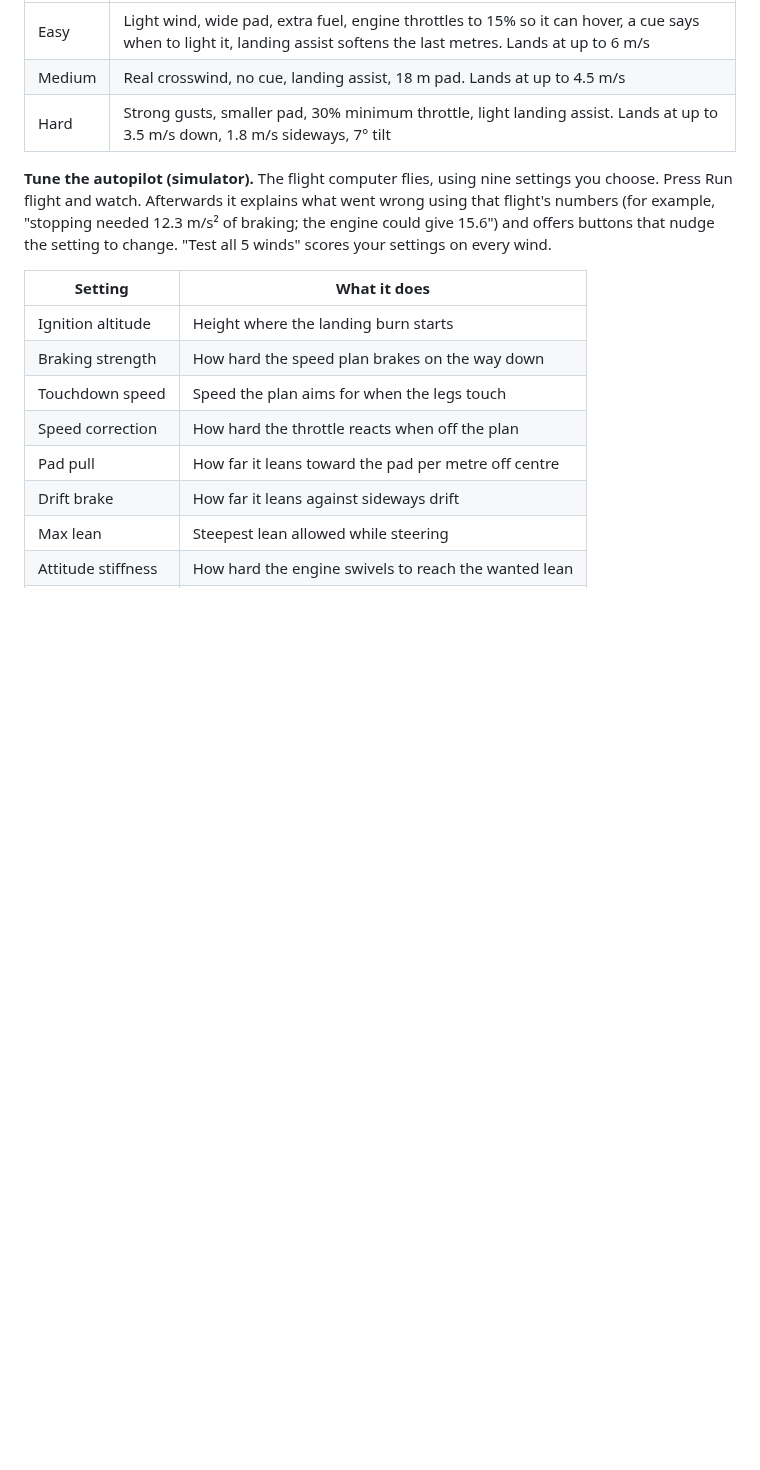
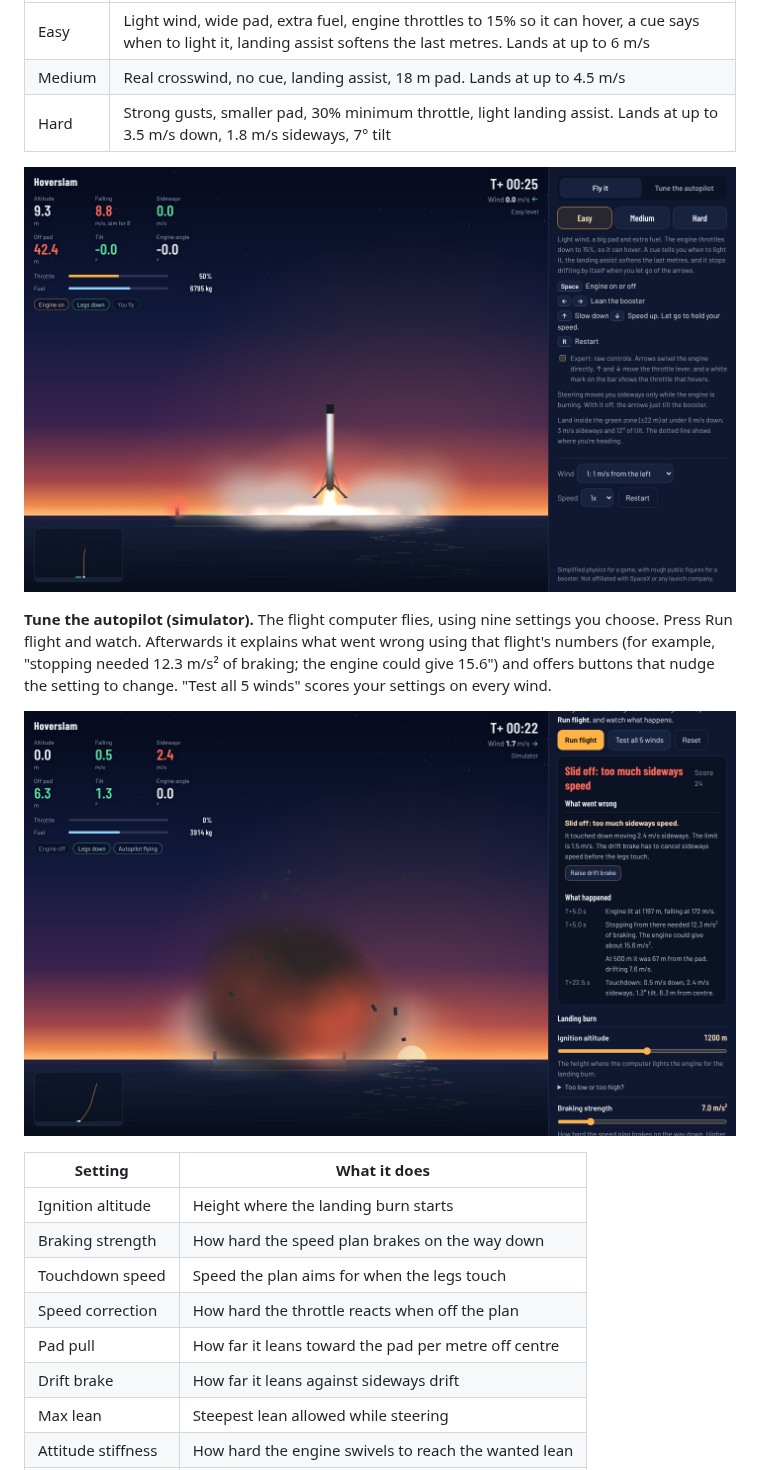
Before and after one commit to rushilbh27/hover-slam, a Markdown page: README.md, the part around one of its changes. GitHub-like rendering; pictures changed too: docs/game-final-approach.png (added), docs/simulator-debrief.png (added); blank space fills up the shorter version.

Commit message:
Add tests, move game controls into controls.js, add README screenshots
Co-Authored-By: Claude Sonnet 5.5 <noreply@anthropic.com>
Claude-Session: https://claude.ai/code/session_01D7wc1nEQEEKwHFAY927jFk

```diff
--- a/README.md
+++ b/README.md
@@ -22,7 +24,11 @@ Phones get touch buttons. The "Expert" checkbox swaps in raw controls: the arrow
 | Medium | Real crosswind, no cue, landing assist, 18 m pad. Lands at up to 4.5 m/s |
 | Hard | Strong gusts, smaller pad, 30% minimum throttle, light landing assist. Lands at up to 3.5 m/s down, 1.8 m/s sideways, 7° tilt |
 
+![The final approach, with the plume hitting the deck](docs/game-final-approach.png)
+
 **Tune the autopilot (simulator).** The flight computer flies, using nine settings you choose. Press Run flight and watch. Afterwards it explains what went wrong using that flight's numbers (for example, "stopping needed 12.3 m/s² of braking; the engine could give 15.6") and offers buttons that nudge the setting to change. "Test all 5 winds" scores your settings on every wind.
+
+![A crashed flight and the debrief that explains it](docs/simulator-debrief.png)
 
 | Setting | What it does |
 | --- | --- |
```
Also changed, not shown: other parts of README.md (+17 -0 lines), docs/game-burn.png (added), docs/simulator-landed.png (added), 5 other files.
